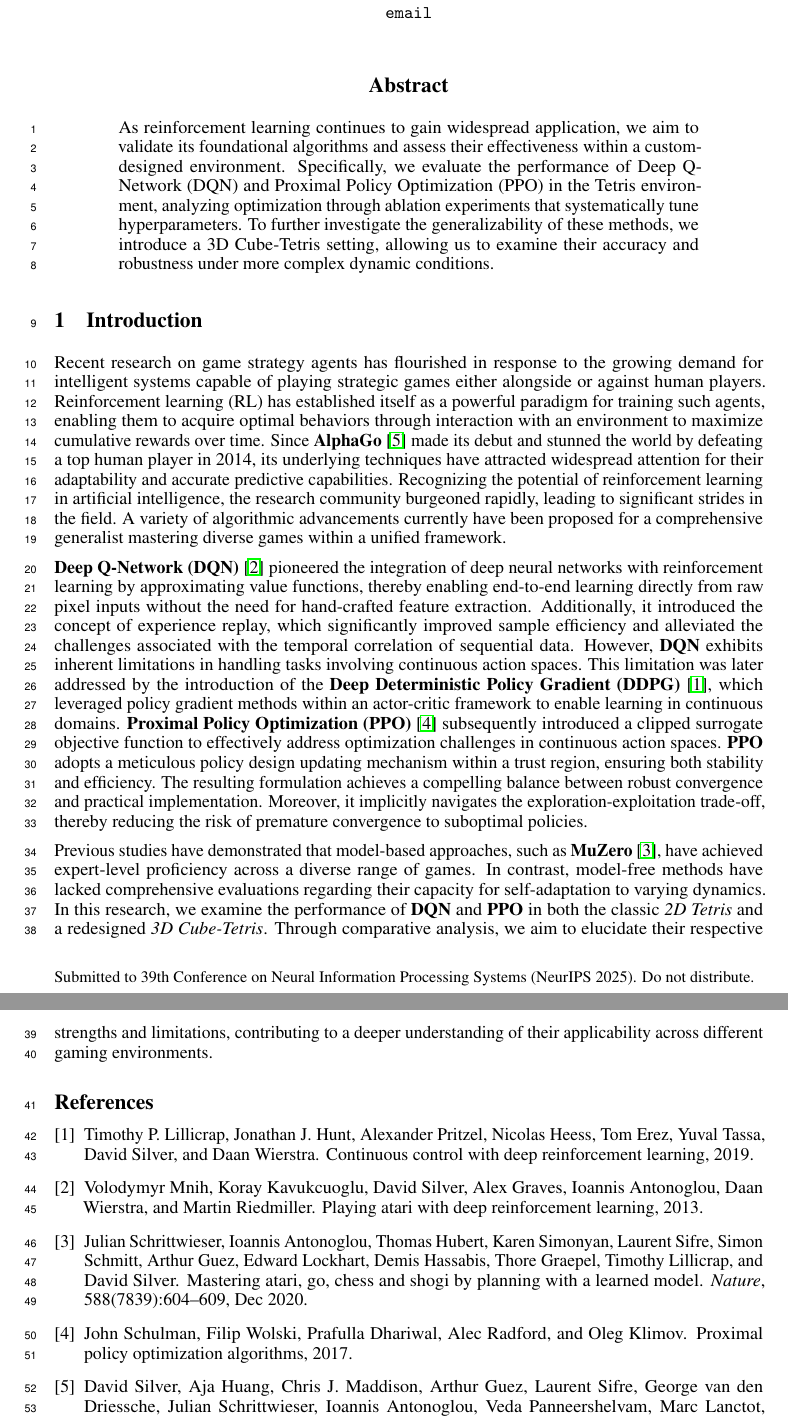
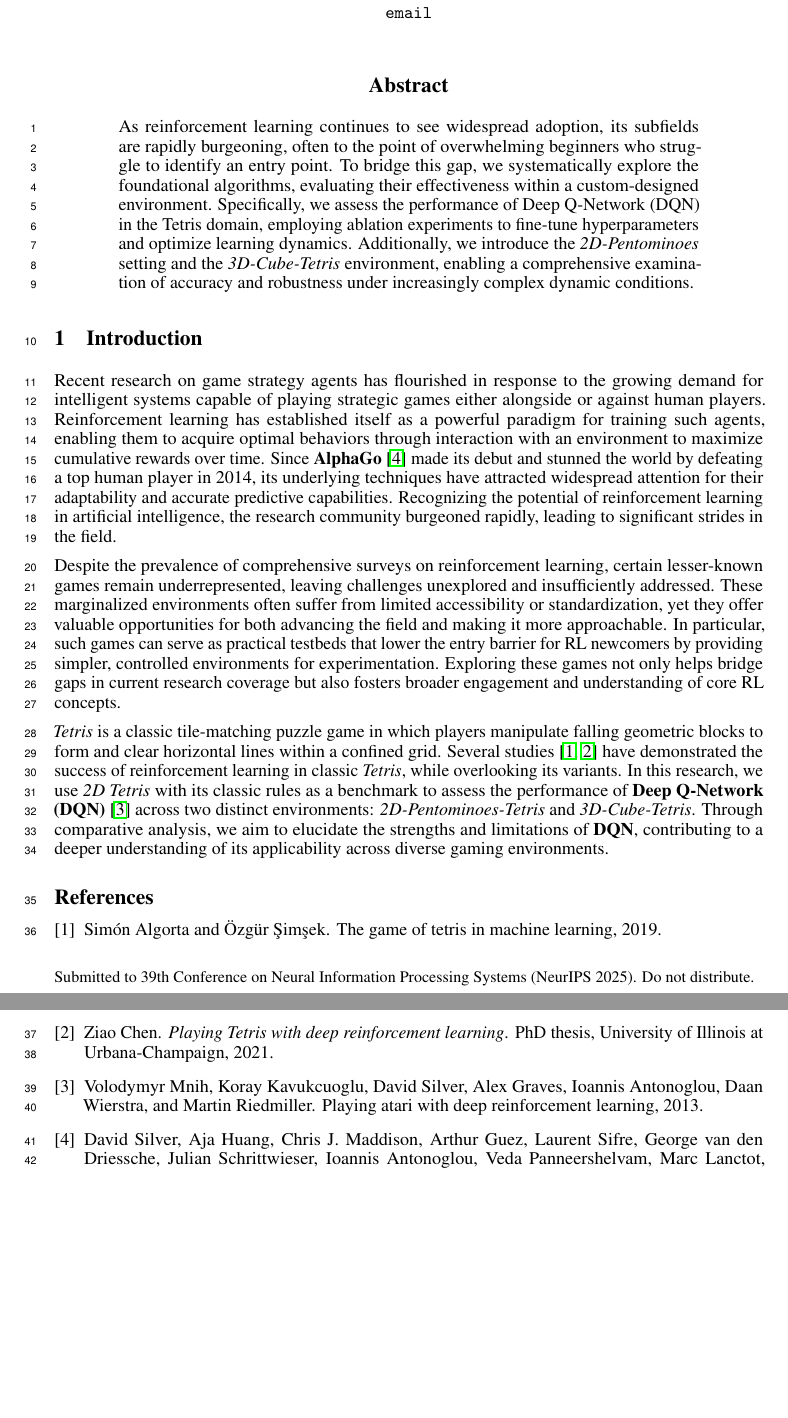
Before and after one commit to JayYang920110/DRL-Final, a LaTeX paper (report/main.tex, which reads report/custom.bib, report/sections/0-abstract.tex, report/sections/1-introduction.tex): two parts of pages 1 and 2 of 2, joined at a grey line, cut so that both start at the same text, the shorter picture padded with empty space. Compiled offline with pdfLaTeX.

Commit message:
abstract, intro, related work

```diff
--- a/report/custom.bib
+++ b/report/custom.bib
@@ -132,3 +132,19 @@ url={https://doi.org/10.1038/nature16961}
       primaryClass={cs.LG},
       url={https://arxiv.org/abs/1509.02971},
 }
+
+@misc{algorta2019gametetrismachinelearning,
+      title={The Game of Tetris in Machine Learning},
+      author={Simón Algorta and Özgür Şimşek},
+      year={2019},
+      eprint={1905.01652},
+      archivePrefix={arXiv},
+      primaryClass={cs.LG},
+      url={https://arxiv.org/abs/1905.01652},
+}
+
+@phdthesis{chen2021playing,
+  title={Playing Tetris with deep reinforcement learning},
+  author={Chen, Ziao},
+  year={2021},
+  school={University of Illinois at Urbana-Champaign}
--- a/report/sections/0-abstract.tex
+++ b/report/sections/0-abstract.tex
@@ -1,10 +1,8 @@
 \begin{abstract}
 
-As reinforcement learning continues to gain widespread application, we aim to validate its foundational algorithms and assess their effectiveness
-within a custom-designed environment.
-Specifically, we evaluate the performance of Deep Q-Network (DQN) and Proximal Policy Optimization (PPO) in the Tetris environment,
-analyzing optimization through ablation experiments that systematically tune hyperparameters.
-To further investigate the generalizability of these methods, we introduce a 3D Cube-Tetris setting, allowing us to examine their
-accuracy and robustness under more complex dynamic conditions.
+As reinforcement learning continues to see widespread adoption, its subfields are rapidly burgeoning, often to the point of overwhelming beginners who struggle to identify an entry point.
+To bridge this gap, we systematically explore the foundational algorithms, evaluating their effectiveness within a custom-designed environment.
+Specifically, we assess the performance of Deep Q-Network (DQN) in the Tetris domain, employing ablation experiments to fine-tune hyperparameters and optimize learning dynamics.
+Additionally, we introduce the \emph{2D-Pentominoes} setting and the \emph{3D-Cube-Tetris} environment, enabling a comprehensive examination of accuracy and robustness under increasingly complex dynamic conditions.
 
 \end{abstract}
--- a/report/sections/1-introduction.tex
+++ b/report/sections/1-introduction.tex
@@ -1,33 +1,15 @@
 \section{Introduction}
-Recent research on game strategy agents has flourished in response to the growing demand for intelligent systems capable of playing
-strategic games either alongside or against human players.
-Reinforcement learning (RL) has established itself as a powerful paradigm for training such agents, enabling them to acquire optimal
-behaviors through interaction with an environment to maximize cumulative rewards over time.
-Since \textbf{AlphaGo} \cite{Silver2016} made its debut and stunned the world by defeating a top human player in 2014,
-its underlying techniques have attracted widespread attention for their adaptability and accurate predictive capabilities.
-Recognizing the potential of reinforcement learning in artificial intelligence, the research community burgeoned rapidly,
-leading to significant strides in the field.
-A variety of algorithmic advancements currently have been proposed for a comprehensive generalist mastering diverse games within a unified framework.
+Recent research on game strategy agents has flourished in response to the growing demand for intelligent systems capable of playing strategic games either alongside or against human players.
+Reinforcement learning has established itself as a powerful paradigm for training such agents, enabling them to acquire optimal behaviors through interaction with an environment to maximize cumulative rewards over time.
+Since \textbf{AlphaGo} \cite{Silver2016} made its debut and stunned the world by defeating a top human player in 2014, its underlying techniques have attracted widespread attention for their adaptability and accurate predictive capabilities.
+Recognizing the potential of reinforcement learning in artificial intelligence, the research community burgeoned rapidly, leading to significant strides in the field.
 
-\textbf{Deep Q-Network (DQN)} \cite{mnih2013playingatarideepreinforcement} pioneered the integration of deep neural networks with reinforcement
-learning by approximating value functions, thereby enabling end-to-end learning directly from raw pixel inputs without the need for hand-crafted
-feature extraction.
-Additionally, it introduced the concept of experience replay, which significantly improved sample efficiency and alleviated the challenges
-associated with the temporal correlation of sequential data.
-However, \textbf{DQN} exhibits inherent limitations in handling tasks involving continuous action spaces.
-This limitation was later addressed by the
-introduction of the \textbf{Deep Deterministic Policy Gradient (DDPG)} \cite{lillicrap2019continuouscontroldeepreinforcement},
-which leveraged policy gradient methods within an actor-critic framework to enable learning in continuous domains.
-\textbf{Proximal Policy Optimization (PPO)} \cite{schulman2017proximalpolicyoptimizationalgorithms} subsequently introduced a
-clipped surrogate objective function to effectively address optimization challenges in continuous action spaces.
-\textbf{PPO} adopts a meticulous policy design updating mechanism within a trust region, ensuring both stability and efficiency.
-The resulting formulation achieves a compelling balance between robust convergence and practical implementation.
-Moreover, it implicitly navigates the exploration-exploitation trade-off, thereby reducing the risk of premature convergence to suboptimal policies.
+Despite the prevalence of comprehensive surveys on reinforcement learning, certain lesser-known games remain underrepresented, leaving challenges unexplored and insufficiently addressed.
+These marginalized environments often suffer from limited accessibility or standardization, yet they offer valuable opportunities for both advancing the field and making it more approachable.
+In particular, such games can serve as practical testbeds that lower the entry barrier for RL newcomers by providing simpler, controlled environments for experimentation.
+Exploring these games not only helps bridge gaps in current research coverage but also fosters broader engagement and understanding of core RL concepts.
 
-Previous studies have demonstrated that model-based approaches, such as \textbf{MuZero} \cite{Schrittwieser2020},
-have achieved expert-level proficiency across a diverse range of games.
-In contrast, model-free methods have lacked comprehensive evaluations regarding their capacity for self-adaptation to varying dynamics.
-In this research, we examine the performance of \textbf{DQN} and \textbf{PPO} in both the classic \emph{2D Tetris} and a redesigned
- \emph{3D Cube-Tetris}.
- Through comparative analysis, we aim to elucidate their respective strengths and limitations, contributing to a deeper understanding of
- their applicability across different gaming environments.
+\emph{Tetris} is a classic tile-matching puzzle game in which players manipulate falling geometric blocks to form and clear horizontal lines within a confined grid.
+Several studies \cite{algorta2019gametetrismachinelearning, chen2021playing} have demonstrated the success of reinforcement learning in classic \emph{Tetris}, while overlooking its variants.
+In this research, we use \emph{2D Tetris} with its classic rules as a benchmark to assess the performance of \textbf{Deep Q-Network (DQN)} \cite{mnih2013playingatarideepreinforcement} across two distinct environments: \emph{2D-Pentominoes-Tetris} and \emph{3D-Cube-Tetris}.
+Through comparative analysis, we aim to elucidate the strengths and limitations of \textbf{DQN}, contributing to a deeper understanding of its applicability across diverse gaming environments.
```
Also changed, not shown: report/custom.bib (79 more changed lines).
